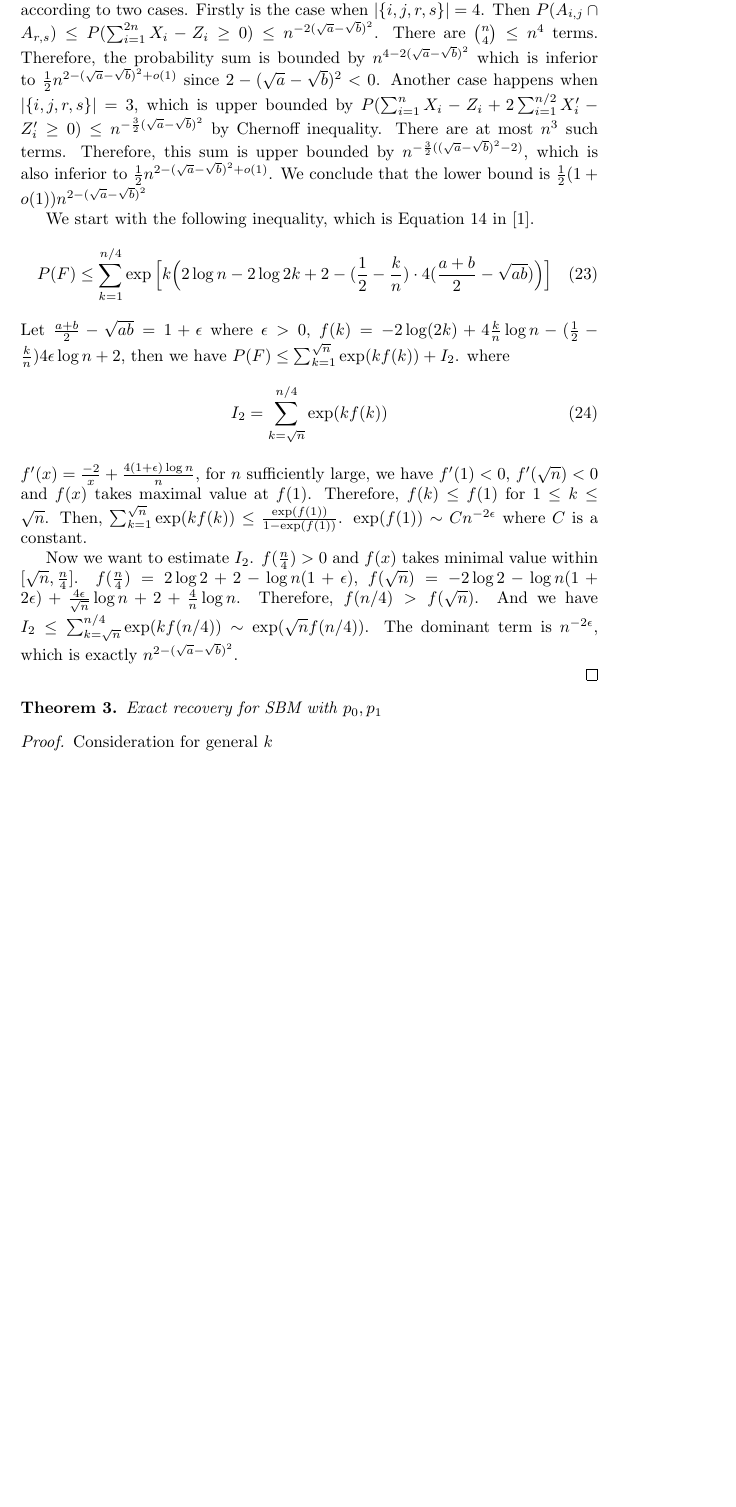
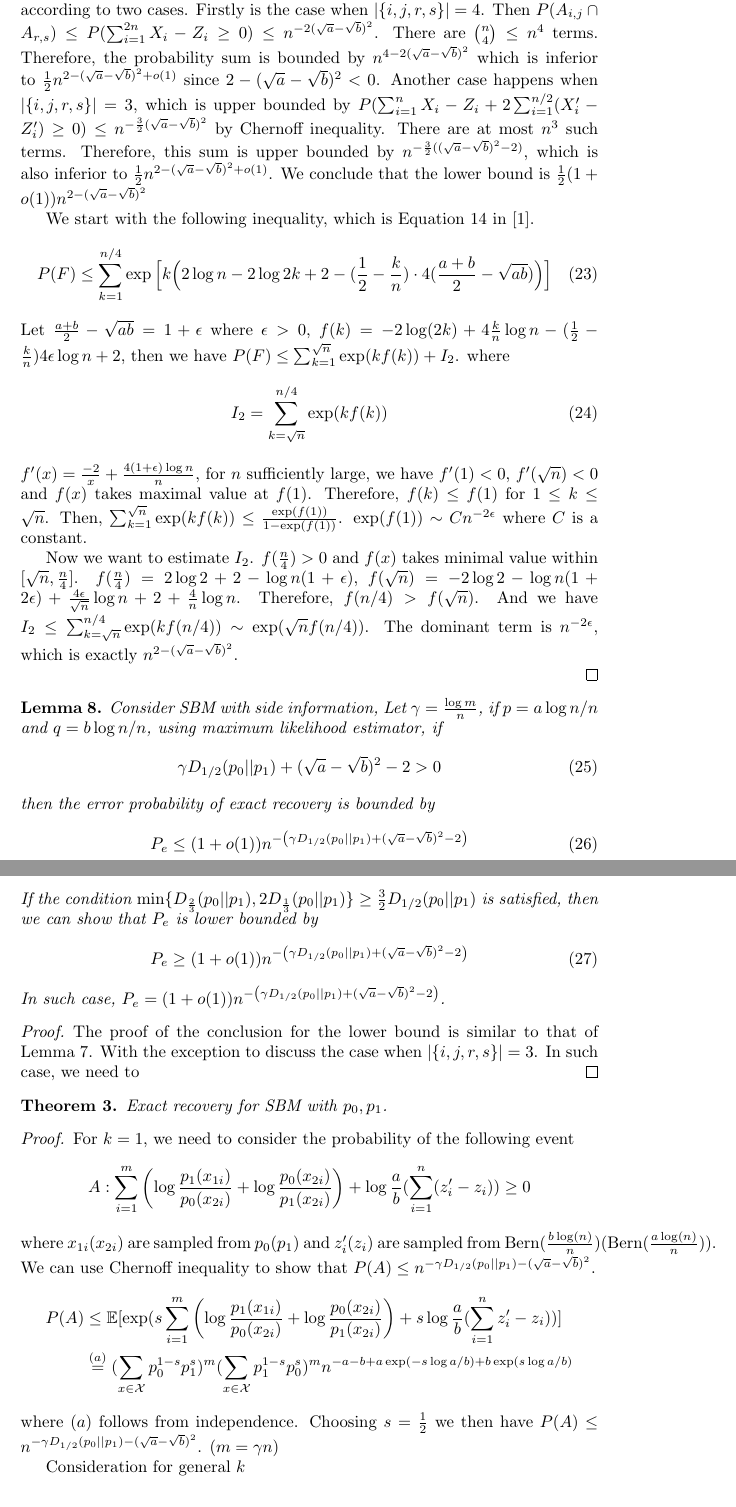
Before and after one commit to zhaofeng-shu33/research_info_related_notes, a LaTeX document (proof.tex): part of page 9 of 15 before the commit and two parts of pages 9 and 10 of 16 after it, the two joined at a grey line, cut so that both start at the same text, the shorter picture padded with empty space. Compiled offline with pdfLaTeX.

Commit message:
add proof

```diff
--- a/proof.tex
+++ b/proof.tex
@@ -16,6 +16,7 @@
 \newtheorem{corollary}{Corollary}
 \DeclareMathOperator{\E}{\mathbb{E}}
 \DeclareMathOperator{\diag}{diag}
+\DeclareMathOperator{\Bern}{Bern}
 \newcommand{\A}{\frac{a \log(n)}{n}}
 \newcommand{\B}{\frac{b \log(n)}{n}}
 \title{Proofs for semi-supervised SBM}
@@ -445,11 +447,49 @@ The polynomial term is neglectable compared with the exponential term.
 
 
 \end{proof}
-
+\begin{lemma}
+	Consider SBM with side information,
+	Let $\gamma = \frac{\log m}{n}$, if $p = a \log n /n$ and $q = b \log n / n$, using maximum likelihood estimator,
+	if
+	\begin{equation}\label{eq:positive_condition}
+	\gamma D_{1/2}(p_0||p_1) + (\sqrt{a} - \sqrt{b})^2-2 > 0
+	\end{equation}
+	then the error probability
+	of exact recovery is bounded by
+	\begin{equation}\label{eq:PeMain}
+	P_e \leq (1+o(1)) n^{-\left(\gamma D_{1/2}(p_0||p_1) + (\sqrt{a} - \sqrt{b})^2-2\right)}
+	\end{equation}
+	If the condition $\min \{D_{\frac{2}{3}}(p_0||p_1), 2D_{\frac{1}{3}}(p_0||p_1) \} \geq \frac{3}{2} D_{1/2}(p_0||p_1)$
+	is satisfied, then we can show that $P_e$ is lower bounded by
+	\begin{equation}\label{eq:PeMainL}
+	P_e \geq (1+o(1)) n^{-\left(\gamma D_{1/2}(p_0||p_1) + (\sqrt{a} - \sqrt{b})^2-2\right)}
+	\end{equation}
+	In such case, $P_e=(1+o(1)) n^{-\left(\gamma D_{1/2}(p_0||p_1) + (\sqrt{a} - \sqrt{b})^2-2\right)}$.
+\end{lemma}
+\begin{proof}
+	The proof of the conclusion for the lower bound is similar to that of Lemma \ref{lem:UL_bound}.
+	With the exception to discuss the case when $|\{i,j,r,s\}|=3$. In such case, we need to
+\end{proof}
 \begin{theorem}
-	Exact recovery for SBM with $p_0, p_1$
+	Exact recovery for SBM with $p_0, p_1$.
 \end{theorem}
 \begin{proof}
+	For $k=1$, we need to consider the probability of the following event
+	$$
+	A: \sum_{i=1}^m \left( \log \frac{p_1(x_{1i})}{p_0(x_{2i})}
+	+ \log \frac{p_0(x_{2i})}{p_1(x_{2i})} \right) + \log \frac{a}{b}(\sum_{i=1}^n (z'_i - z_i)) \geq 0
+	$$
+	where $x_{1i}(x_{2i})$ are sampled from $p_0(p_1)$ and $z'_i(z_i)$ are sampled from $\Bern(\B) (\Bern(\A))$.
+	We can use Chernoff inequality to show that $P(A) \leq n^{-\gamma D_{1/2}(p_0||p_1)-(\sqrt{a}-\sqrt{b})^2}$.
+	\begin{align*}
+	P(A) &\leq \mathbb{E}[\exp( s\sum_{i=1}^m \left( \log \frac{p_1(x_{1i})}{p_0(x_{2i})}
+	+ \log \frac{p_0(x_{2i})}{p_1(x_{2i})} \right) + s\log \frac{a}{b}(\sum_{i=1}^n z'_i - z_i) )] \\
+	& \stackrel{(a)}{=} (\sum_{x\in \mathcal{X}} p_0^{1-s}p_1^{s})^m (\sum_{x\in \mathcal{X}} p_1^{1-s}p_0^{s})^m
+	n^{-a-b+a\exp(-s\log a/b)+b\exp(s\log a/b)}
+	\end{align*}
+	where $(a)$ follows from independence. Choosing $s=\frac{1}{2}$ we then have
+	$P(A) \leq n^{-\gamma D_{1/2}(p_0||p_1)-(\sqrt{a}-\sqrt{b})^2}$. ($m=\gamma n$)
+
 	Consideration for general $k$
 
 	$$
```
Also changed, not shown: proof.tex (7 more changed lines).
